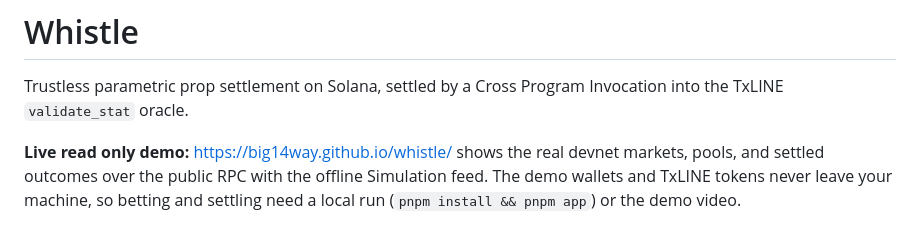
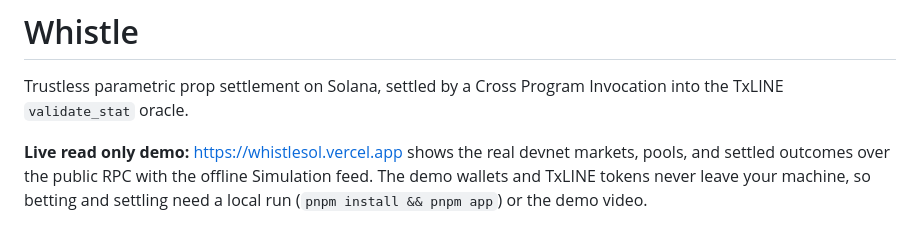
Before and after one commit to big14way/whistle, a Markdown page: README.md, the part around the change. GitHub-like rendering.

Commit message:
docs: use Vercel deployment as the live MVP link

```diff
--- a/README.md
+++ b/README.md
@@ -3,7 +3,7 @@
 Trustless parametric prop settlement on Solana, settled by a Cross Program
 Invocation into the TxLINE `validate_stat` oracle.
 
-**Live read only demo:** https://big14way.github.io/whistle/ shows the real devnet
+**Live read only demo:** https://whistlesol.vercel.app shows the real devnet
 markets, pools, and settled outcomes over the public RPC with the offline Simulation
 feed. The demo wallets and TxLINE tokens never leave your machine, so betting and
 settling need a local run (`pnpm install && pnpm app`) or the demo video.
```
Also changed, not shown: docs/SUBMISSION.md (+2 -2 lines).
